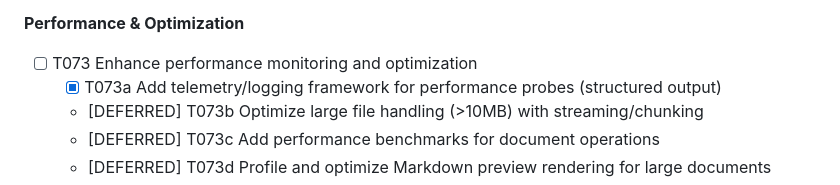
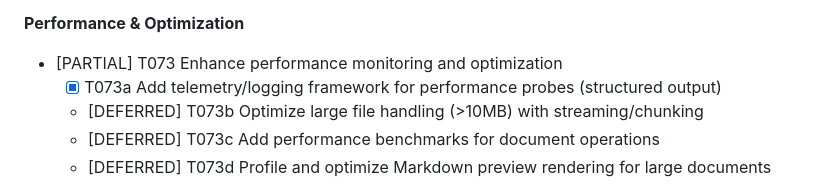
Before and after one commit to CaptainCodeUK/textedit, a Markdown page: specs/001-text-editor/tasks.md, the part around the change. GitHub-like rendering.

Commit message:
Update status of performance optimization task T073
Marked T073 as PARTIAL to reflect progress on performance monitoring and optimization. Subtasks T073a is complete, while T073b and T073c remain deferred.

```diff
--- a/specs/001-text-editor/tasks.md
+++ b/specs/001-text-editor/tasks.md
@@ -209,7 +209,7 @@ Tests are OPTIONAL per prompt; story phases below omit explicit test tasks. Qual
   - [X] T072f Implement color contrast tests (WCAG AA compliance)
 
 **Performance & Optimization**
-- [ ] T073 Enhance performance monitoring and optimization
+- [PARTIAL] T073 Enhance performance monitoring and optimization
   - [X] T073a Add telemetry/logging framework for performance probes (structured output)
   - [DEFERRED] T073b Optimize large file handling (>10MB) with streaming/chunking
   - [DEFERRED] T073c Add performance benchmarks for document operations
```
